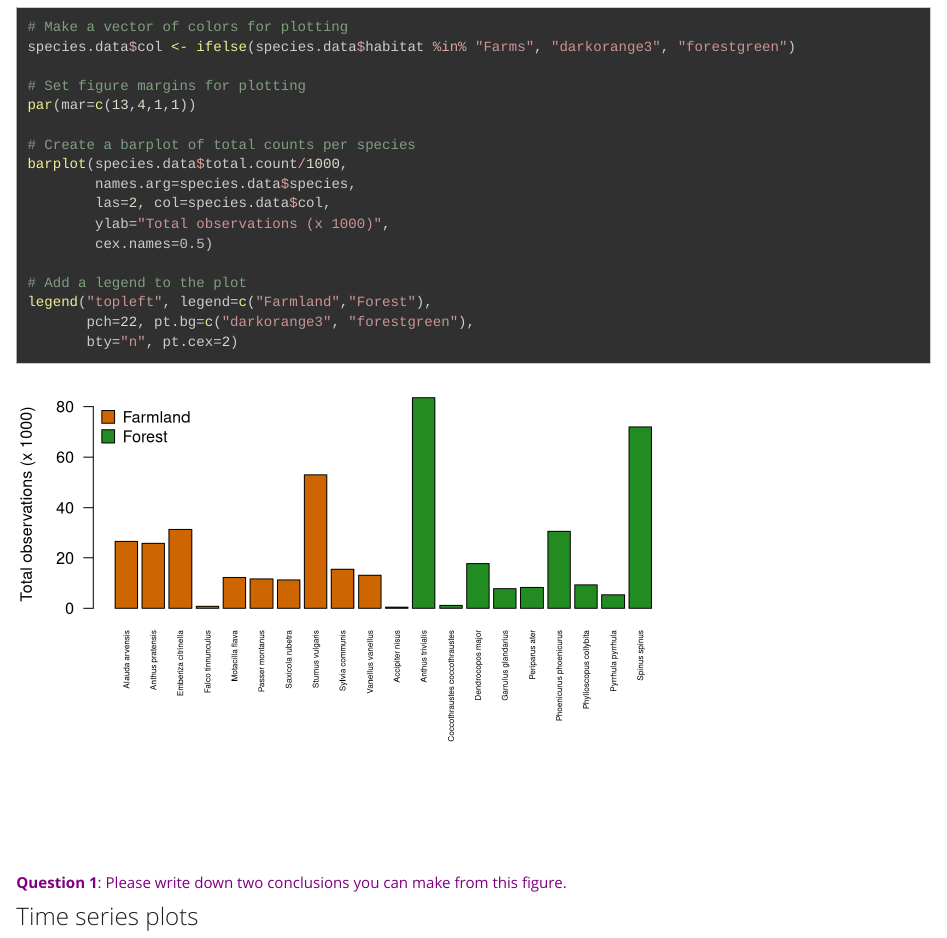
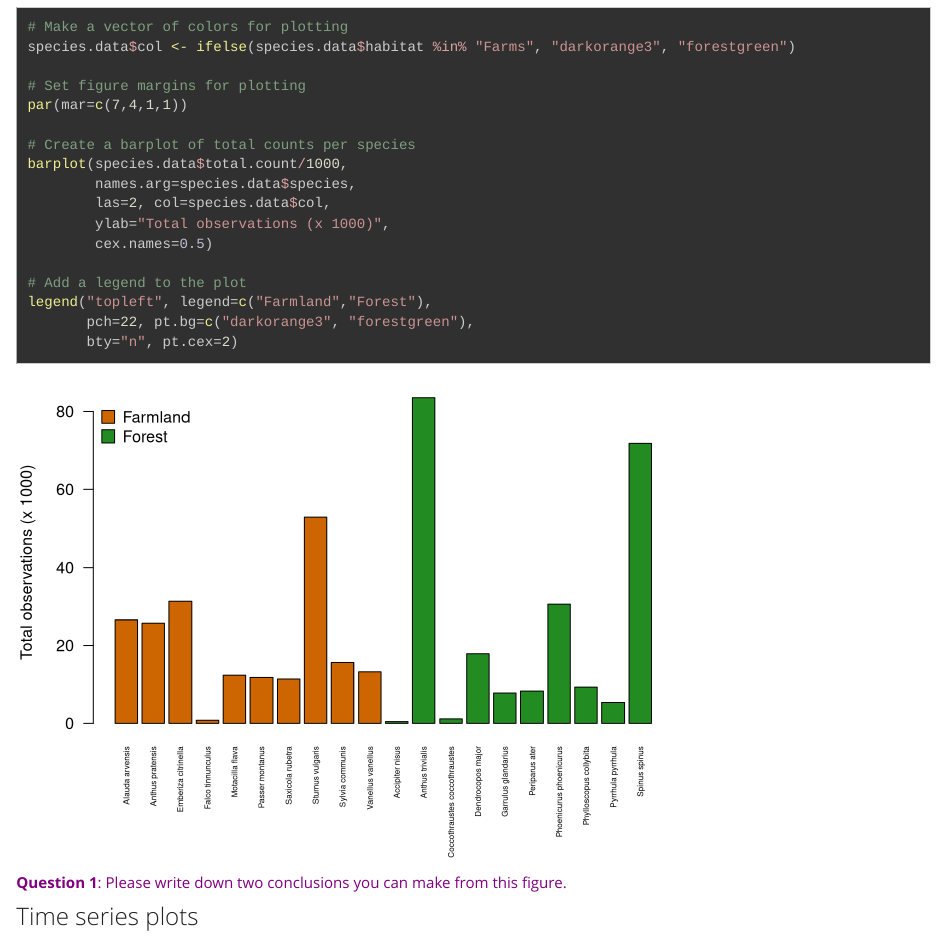
Before and after one commit to clausrueffler/svensk-fageltaxering, an R Markdown document (Bird_survey.Rmd): the page in a window 1100 px wide, from 2980 px down. Rendered offline with R 4.5, knitr and Pandoc, with nearby package versions; some code elsewhere in the file could not run offline; long lines of code are wrapped.

Commit message:
graphics change

```diff
--- a/Bird_survey.Rmd
+++ b/Bird_survey.Rmd
@@ -124,7 +124,7 @@ Convince yourself that this produces the desired result. Let us visualize the to
 species.data$col <- ifelse(species.data$habitat %in% "Farms", "darkorange3", "forestgreen")
 
 # Set figure margins for plotting
-par(mar=c(13,4,1,1))
+par(mar=c(7,4,1,1))
 
 # Create a barplot of total counts per species
 barplot(species.data$total.count/1000,
```
Also changed, not shown: 2 other files.
